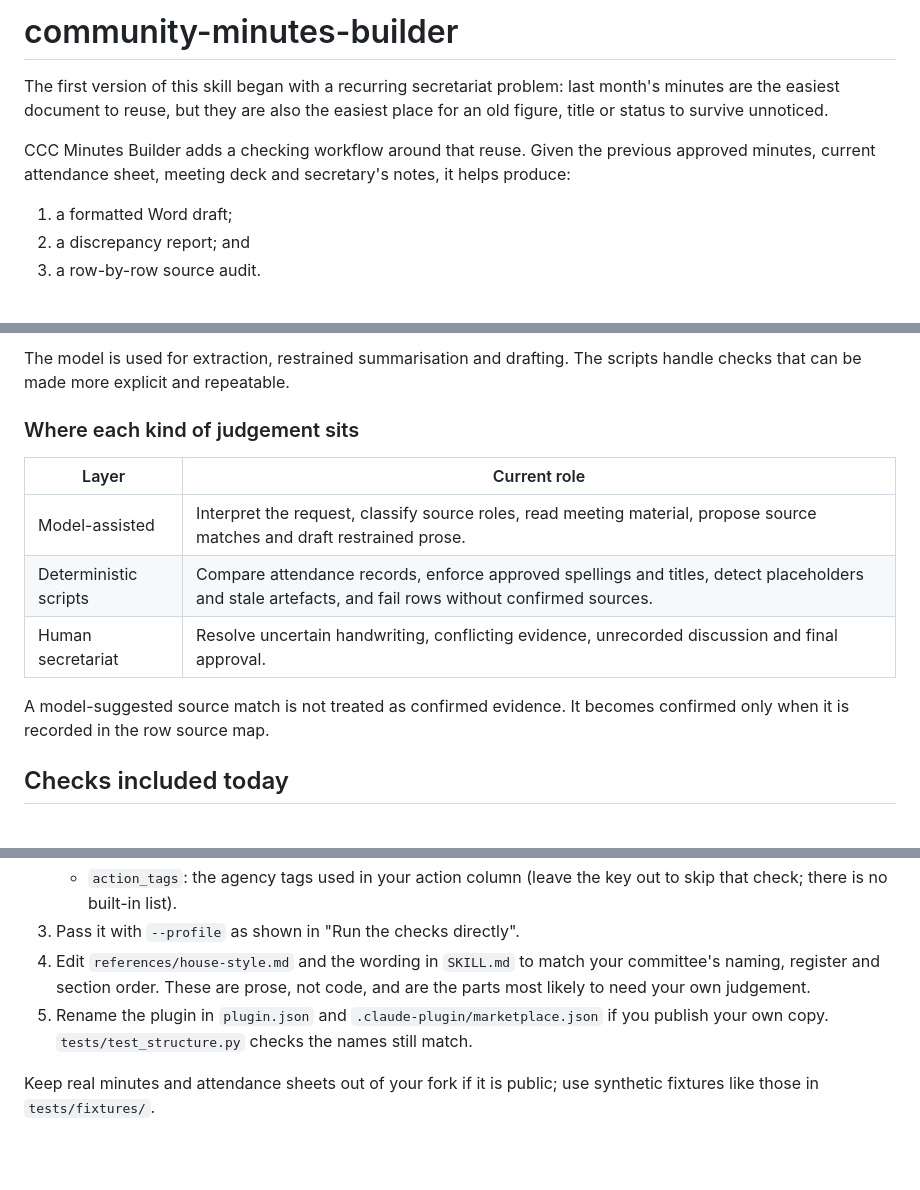
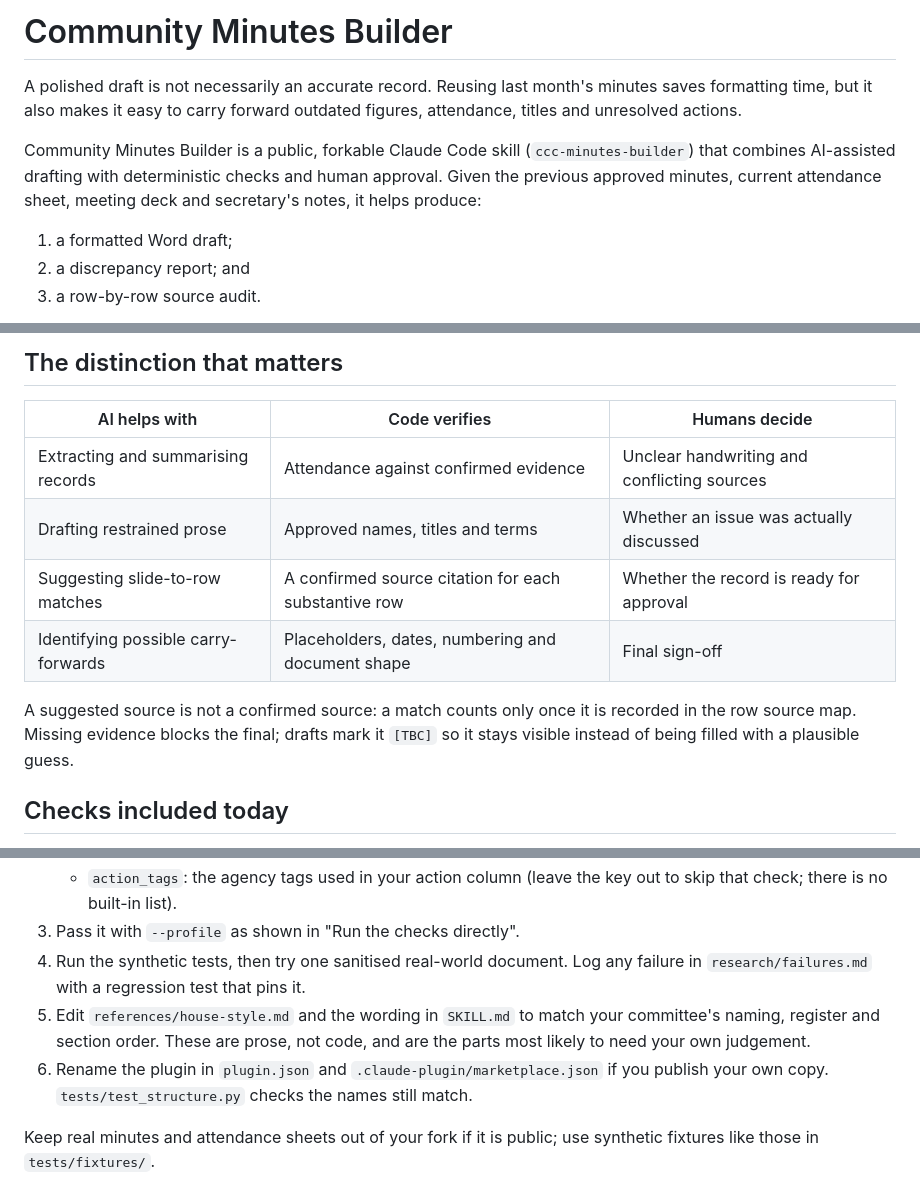
Before and after one commit to withJia-tech/community-minutes-builder, a Markdown page: README.md, 3 parts joined by grey strips. Rendered like a GitHub page; blank space fills up the shorter version.

````diff
--- a/README.md
+++ b/README.md
@@ -1,13 +1,14 @@
-# community-minutes-builder
+# Community Minutes Builder
 
+A polished draft is not necessarily an accurate record. Reusing last month's
+minutes saves formatting time, but it also makes it easy to carry forward
+outdated figures, attendance, titles and unresolved actions.
 
-The first version of this skill began with a recurring secretariat problem:
-last month's minutes are the easiest document to reuse, but they are also the
-easiest place for an old figure, title or status to survive unnoticed.
-
-CCC Minutes Builder adds a checking workflow around that reuse. Given the
-previous approved minutes, current attendance sheet, meeting deck and
-secretary's notes, it helps produce:
+Community Minutes Builder is a public, forkable Claude Code skill
+(`ccc-minutes-builder`) that combines AI-assisted drafting with
+deterministic checks and human approval. Given the previous approved
+minutes, current attendance sheet, meeting deck and secretary's notes, it
+helps produce:
 
 1. a formatted Word draft;
 2. a discrepancy report; and
@@ -40,18 +49,18 @@ Source records
 ```
 
-The model is used for extraction, restrained summarisation and drafting. The
-scripts handle checks that can be made more explicit and repeatable.
+## The distinction that matters
 
-### Where each kind of judgement sits
+| AI helps with | Code verifies | Humans decide |
+|---|---|---|
+| Extracting and summarising records | Attendance against confirmed evidence | Unclear handwriting and conflicting sources |
+| Drafting restrained prose | Approved names, titles and terms | Whether an issue was actually discussed |
+| Suggesting slide-to-row matches | A confirmed source citation for each substantive row | Whether the record is ready for approval |
+| Identifying possible carry-forwards | Placeholders, dates, numbering and document shape | Final sign-off |
 
-| Layer | Current role |
-|---|---|
-| Model-assisted | Interpret the request, classify source roles, read meeting material, propose source matches and draft restrained prose. |
-| Deterministic scripts | Compare attendance records, enforce approved spellings and titles, detect placeholders and stale artefacts, and fail rows without confirmed sources. |
-| Human secretariat | Resolve uncertain handwriting, conflicting evidence, unrecorded discussion and final approval. |
-
-A model-suggested source match is not treated as confirmed evidence. It becomes
-confirmed only when it is recorded in the row source map.
+A suggested source is not a confirmed source: a match counts only once it is
+recorded in the row source map. Missing evidence blocks the final; drafts
+mark it `[TBC]` so it stays visible instead of being filled with a
+plausible guess.
 
 ## Checks included today
 
@@ -213,10 +222,12 @@ any script.
    - `action_tags`: the agency tags used in your action column (leave the key
      out to skip that check; there is no built-in list).
 3. Pass it with `--profile` as shown in "Run the checks directly".
-4. Edit `references/house-style.md` and the wording in `SKILL.md` to match
+4. Run the synthetic tests, then try one sanitised real-world document. Log
+   any failure in `research/failures.md` with a regression test that pins it.
+5. Edit `references/house-style.md` and the wording in `SKILL.md` to match
    your committee's naming, register and section order. These are prose,
    not code, and are the parts most likely to need your own judgement.
-5. Rename the plugin in `plugin.json` and `.claude-plugin/marketplace.json`
+6. Rename the plugin in `plugin.json` and `.claude-plugin/marketplace.json`
    if you publish your own copy. `tests/test_structure.py` checks the names
    still match.
 
````
Also changed, not shown: other parts of README.md (+21 -11 lines).
